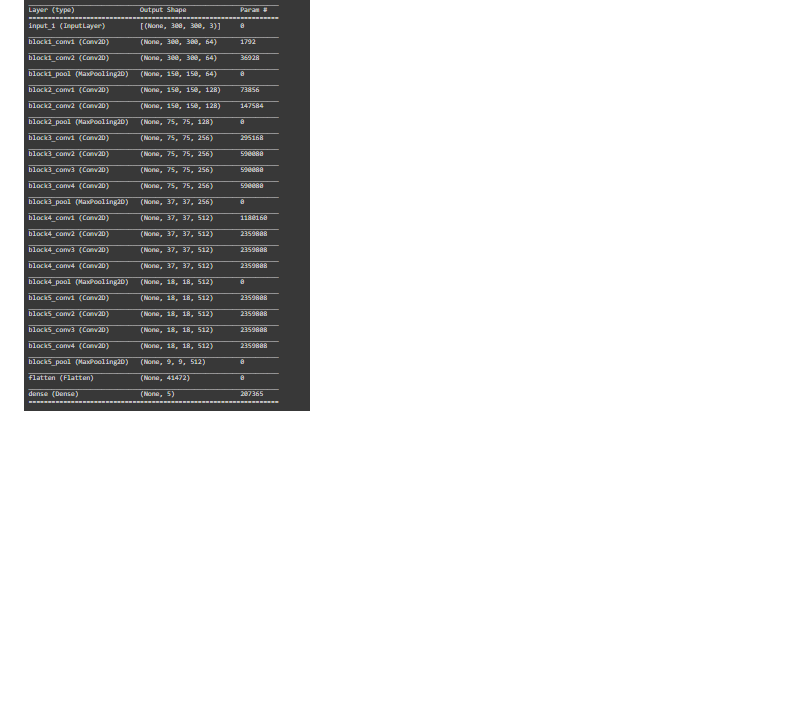
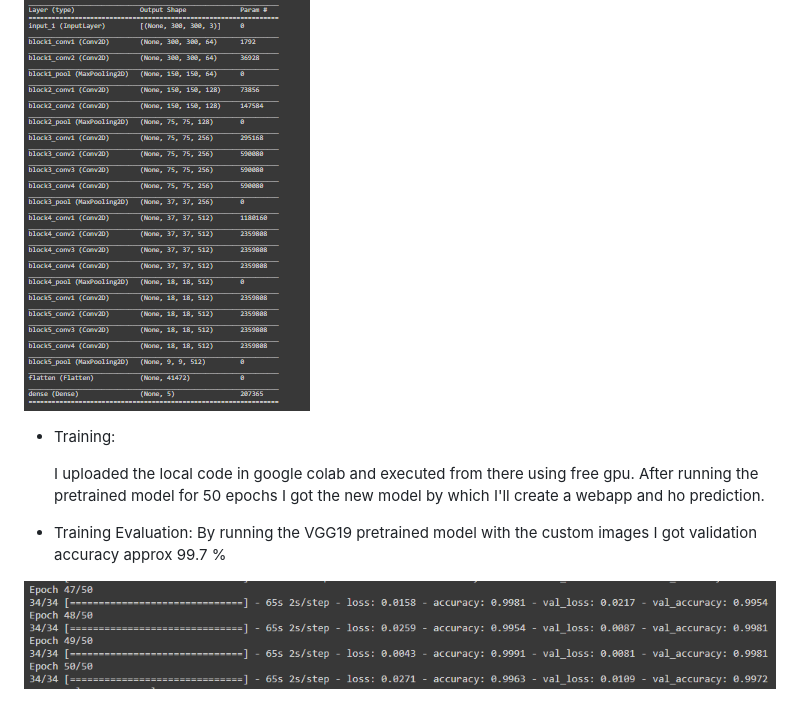
Before and after one commit to rvjh/Yoga_Pose_Classification, a Markdown page: README.md, the part around the change. GitHub-like rendering; pictures changed too: static/2.PNG (added); blank space fills up the shorter version.

```diff
--- a/README.md
+++ b/README.md
@@ -20,3 +20,13 @@
 The Architecture is something like this:
 
 ![alt text](static/1.PNG)
+
+* Training:
+
+    I uploaded the local code in google colab and executed from there using free gpu.
+    After running the pretrained model for 50 epochs I got the new model by which I'll create a webapp and ho prediction.
+
+* Training Evaluation:
+    By running the VGG19 pretrained model with the custom images I got validation accuracy approx 99.7 %
+
+![alt text](static/2.PNG)
```
